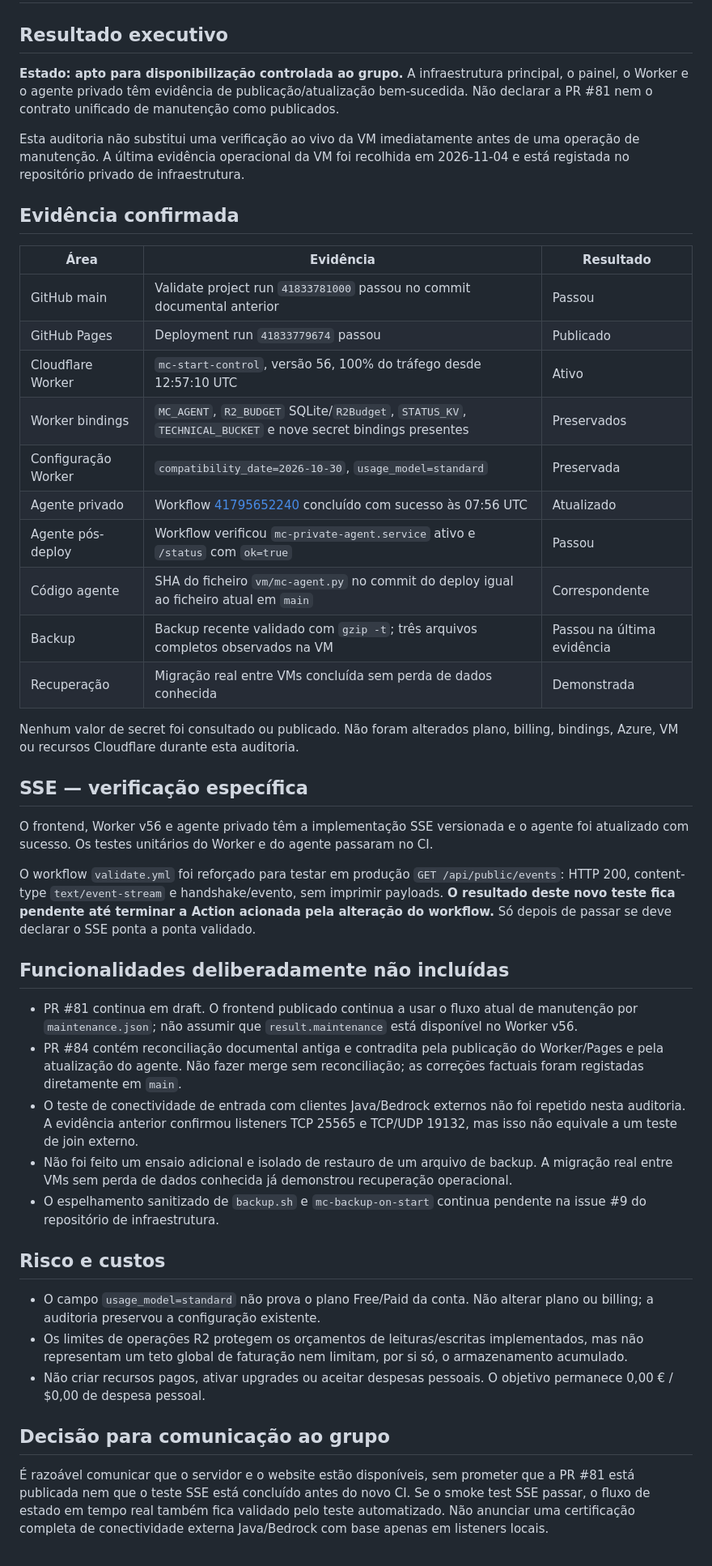
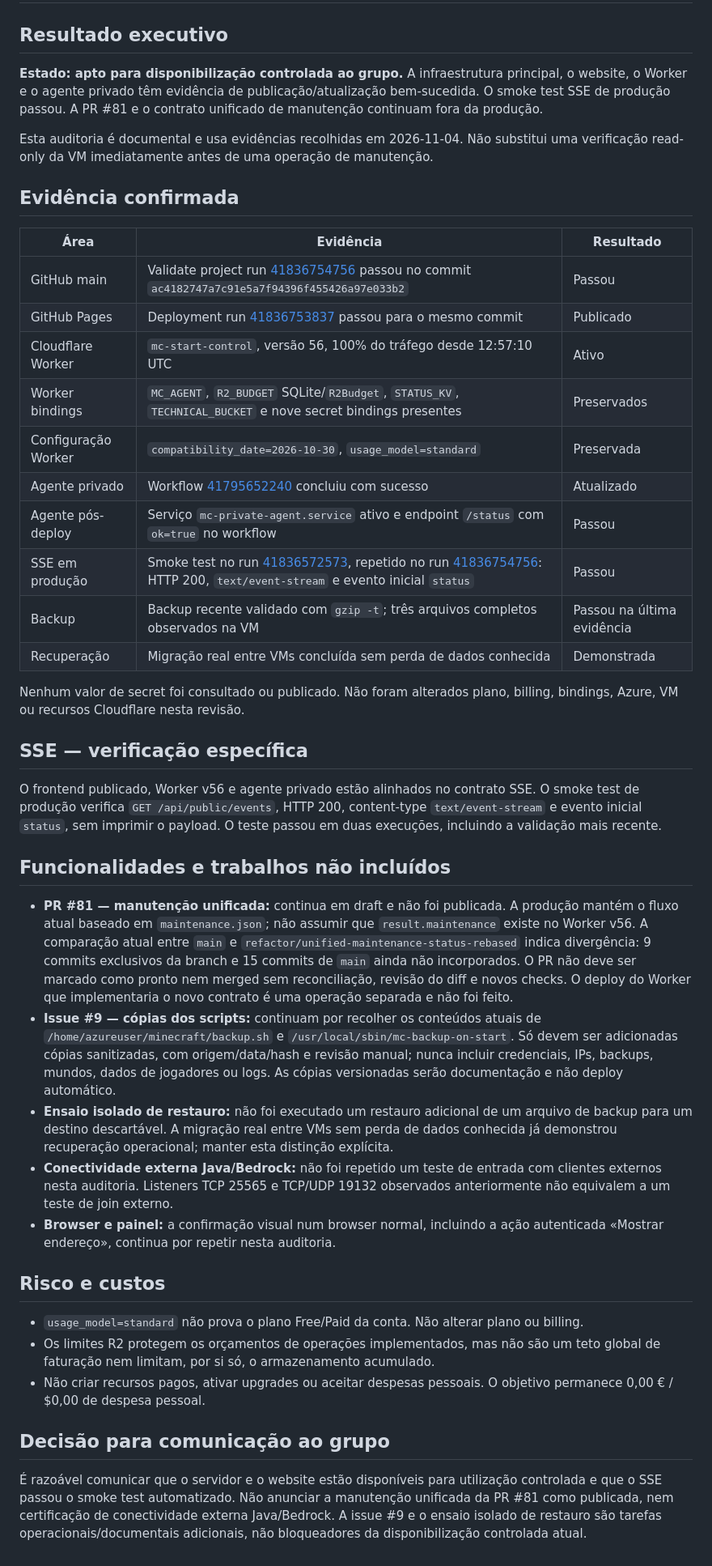
Before and after one commit to LMhdez/mc-start, a Markdown page: PRODUCTION-READINESS-2026-11-04.md, the part around the change. Shown at 81% size. Rendered like a GitHub page.

Commit message:
docs: reconcile production readiness audit with final SSE checks

```diff
--- a/PRODUCTION-READINESS-2026-11-04.md
+++ b/PRODUCTION-READINESS-2026-11-04.md
@@ -2,47 +2,45 @@
 
 ## Resultado executivo
 
-**Estado: apto para disponibilização controlada ao grupo.** A infraestrutura principal, o painel, o Worker e o agente privado têm evidência de publicação/atualização bem-sucedida. Não declarar a PR #81 nem o contrato unificado de manutenção como publicados.
+**Estado: apto para disponibilização controlada ao grupo.** A infraestrutura principal, o website, o Worker e o agente privado têm evidência de publicação/atualização bem-sucedida. O smoke test SSE de produção passou. A PR #81 e o contrato unificado de manutenção continuam fora da produção.
 
-Esta auditoria não substitui uma verificação ao vivo da VM imediatamente antes de uma operação de manutenção. A última evidência operacional da VM foi recolhida em 2026-11-04 e está registada no repositório privado de infraestrutura.
+Esta auditoria é documental e usa evidências recolhidas em 2026-11-04. Não substitui uma verificação read-only da VM imediatamente antes de uma operação de manutenção.
 
 ## Evidência confirmada
 
 | Área | Evidência | Resultado |
 |---|---|---|
-| GitHub main | Validate project run `41833781000` passou no commit documental anterior | Passou |
-| GitHub Pages | Deployment run `41833779674` passou | Publicado |
+| GitHub main | Validate project run [41836754756](https://github.com/LMhdez/mc-start/actions/runs/41836754756) passou no commit `ac4182747a7c91e5a7f94396f455426a97e033b2` | Passou |
+| GitHub Pages | Deployment run [41836753837](https://github.com/LMhdez/mc-start/actions/runs/41836753837) passou para o mesmo commit | Publicado |
 | Cloudflare Worker | `mc-start-control`, versão 56, 100% do tráfego desde 12:57:10 UTC | Ativo |
 | Worker bindings | `MC_AGENT`, `R2_BUDGET` SQLite/`R2Budget`, `STATUS_KV`, `TECHNICAL_BUCKET` e nove secret bindings presentes | Preservados |
 | Configuração Worker | `compatibility_date=2026-10-30`, `usage_model=standard` | Preservada |
-| Agente privado | Workflow [41795652240](https://github.com/LMhdez/mc-start/actions/runs/41795652240) concluído com sucesso às 07:56 UTC | Atualizado |
-| Agente pós-deploy | Workflow verificou `mc-private-agent.service` ativo e `/status` com `ok=true` | Passou |
-| Código agente | SHA do ficheiro `vm/mc-agent.py` no commit do deploy igual ao ficheiro atual em `main` | Correspondente |
+| Agente privado | Workflow [41795652240](https://github.com/LMhdez/mc-start/actions/runs/41795652240) concluiu com sucesso | Atualizado |
+| Agente pós-deploy | Serviço `mc-private-agent.service` ativo e endpoint `/status` com `ok=true` no workflow | Passou |
+| SSE em produção | Smoke test no run [41836572573](https://github.com/LMhdez/mc-start/actions/runs/41836572573), repetido no run [41836754756](https://github.com/LMhdez/mc-start/actions/runs/41836754756): HTTP 200, `text/event-stream` e evento inicial `status` | Passou |
 | Backup | Backup recente validado com `gzip -t`; três arquivos completos observados na VM | Passou na última evidência |
 | Recuperação | Migração real entre VMs concluída sem perda de dados conhecida | Demonstrada |
 
-Nenhum valor de secret foi consultado ou publicado. Não foram alterados plano, billing, bindings, Azure, VM ou recursos Cloudflare durante esta auditoria.
+Nenhum valor de secret foi consultado ou publicado. Não foram alterados plano, billing, bindings, Azure, VM ou recursos Cloudflare nesta revisão.
 
 ## SSE — verificação específica
 
-O frontend, Worker v56 e agente privado têm a implementação SSE versionada e o agente foi atualizado com sucesso. Os testes unitários do Worker e do agente passaram no CI.
+O frontend publicado, Worker v56 e agente privado estão alinhados no contrato SSE. O smoke test de produção verifica `GET /api/public/events`, HTTP 200, content-type `text/event-stream` e evento inicial `status`, sem imprimir o payload. O teste passou em duas execuções, incluindo a validação mais recente.
 
-O workflow `validate.yml` foi reforçado para testar em produção `GET /api/public/events`: HTTP 200, content-type `text/event-stream` e handshake/evento, sem imprimir payloads. **O resultado deste novo teste fica pendente até terminar a Action acionada pela alteração do workflow.** Só depois de passar se deve declarar o SSE ponta a ponta validado.
+## Funcionalidades e trabalhos não incluídos
 
-## Funcionalidades deliberadamente não incluídas
-
-- PR #81 continua em draft. O frontend publicado continua a usar o fluxo atual de manutenção por `maintenance.json`; não assumir que `result.maintenance` está disponível no Worker v56.
-- PR #84 contém reconciliação documental antiga e contradita pela publicação do Worker/Pages e pela atualização do agente. Não fazer merge sem reconciliação; as correções factuais foram registadas diretamente em `main`.
-- O teste de conectividade de entrada com clientes Java/Bedrock externos não foi repetido nesta auditoria. A evidência anterior confirmou listeners TCP 25565 e TCP/UDP 19132, mas isso não equivale a um teste de join externo.
-- Não foi feito um ensaio adicional e isolado de restauro de um arquivo de backup. A migração real entre VMs sem perda de dados conhecida já demonstrou recuperação operacional.
-- O espelhamento sanitizado de `backup.sh` e `mc-backup-on-start` continua pendente na issue #9 do repositório de infraestrutura.
+- **PR #81 — manutenção unificada:** continua em draft e não foi publicada. A produção mantém o fluxo atual baseado em `maintenance.json`; não assumir que `result.maintenance` existe no Worker v56. A comparação atual entre `main` e `refactor/unified-maintenance-status-rebased` indica divergência: 9 commits exclusivos da branch e 15 commits de `main` ainda não incorporados. O PR não deve ser marcado como pronto nem merged sem reconciliação, revisão do diff e novos checks. O deploy do Worker que implementaria o novo contrato é uma operação separada e não foi feito.
+- **Issue #9 — cópias dos scripts:** continuam por recolher os conteúdos atuais de `/home/azureuser/minecraft/backup.sh` e `/usr/local/sbin/mc-backup-on-start`. Só devem ser adicionadas cópias sanitizadas, com origem/data/hash e revisão manual; nunca incluir credenciais, IPs, backups, mundos, dados de jogadores ou logs. As cópias versionadas serão documentação e não deploy automático.
+- **Ensaio isolado de restauro:** não foi executado um restauro adicional de um arquivo de backup para um destino descartável. A migração real entre VMs sem perda de dados conhecida já demonstrou recuperação operacional; manter esta distinção explícita.
+- **Conectividade externa Java/Bedrock:** não foi repetido um teste de entrada com clientes externos nesta auditoria. Listeners TCP 25565 e TCP/UDP 19132 observados anteriormente não equivalem a um teste de join externo.
+- **Browser e painel:** a confirmação visual num browser normal, incluindo a ação autenticada «Mostrar endereço», continua por repetir nesta auditoria.
 
 ## Risco e custos
 
-- O campo `usage_model=standard` não prova o plano Free/Paid da conta. Não alterar plano ou billing; a auditoria preservou a configuração existente.
-- Os limites de operações R2 protegem os orçamentos de leituras/escritas implementados, mas não representam um teto global de faturação nem limitam, por si só, o armazenamento acumulado.
+- `usage_model=standard` não prova o plano Free/Paid da conta. Não alterar plano ou billing.
+- Os limites R2 protegem os orçamentos de operações implementados, mas não são um teto global de faturação nem limitam, por si só, o armazenamento acumulado.
 - Não criar recursos pagos, ativar upgrades ou aceitar despesas pessoais. O objetivo permanece 0,00 € / $0,00 de despesa pessoal.
 
 ## Decisão para comunicação ao grupo
 
-É razoável comunicar que o servidor e o website estão disponíveis, sem prometer que a PR #81 está publicada nem que o teste SSE está concluído antes do novo CI. Se o smoke test SSE passar, o fluxo de estado em tempo real também fica validado pelo teste automatizado. Não anunciar uma certificação completa de conectividade externa Java/Bedrock com base apenas em listeners locais.
+É razoável comunicar que o servidor e o website estão disponíveis para utilização controlada e que o SSE passou o smoke test automatizado. Não anunciar a manutenção unificada da PR #81 como publicada, nem certificação de conectividade externa Java/Bedrock. A issue #9 e o ensaio isolado de restauro são tarefas operacionais/documentais adicionais, não bloqueadores da disponibilização controlada atual.
```
